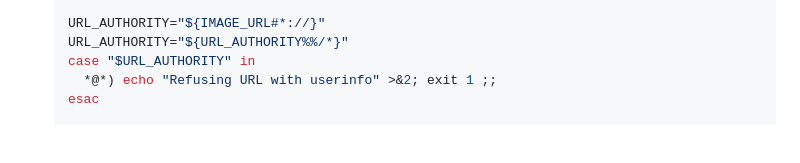
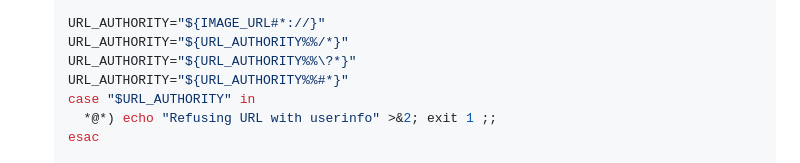
Before and after one commit to o-az/skills, a Markdown page: skills/upload-image/SKILL.md, the part around the change. Drawn GitHub-style; blank space fills up the shorter version.

Commit message:
fix: strip url suffixes before host checks

```diff
--- a/skills/upload-image/SKILL.md
+++ b/skills/upload-image/SKILL.md
@@ -134,6 +134,8 @@ esac
 
   URL_AUTHORITY="${IMAGE_URL#*://}"
   URL_AUTHORITY="${URL_AUTHORITY%%/*}"
+  URL_AUTHORITY="${URL_AUTHORITY%%\?*}"
+  URL_AUTHORITY="${URL_AUTHORITY%%#*}"
   case "$URL_AUTHORITY" in
     *@*) echo "Refusing URL with userinfo" >&2; exit 1 ;;
   esac
```
